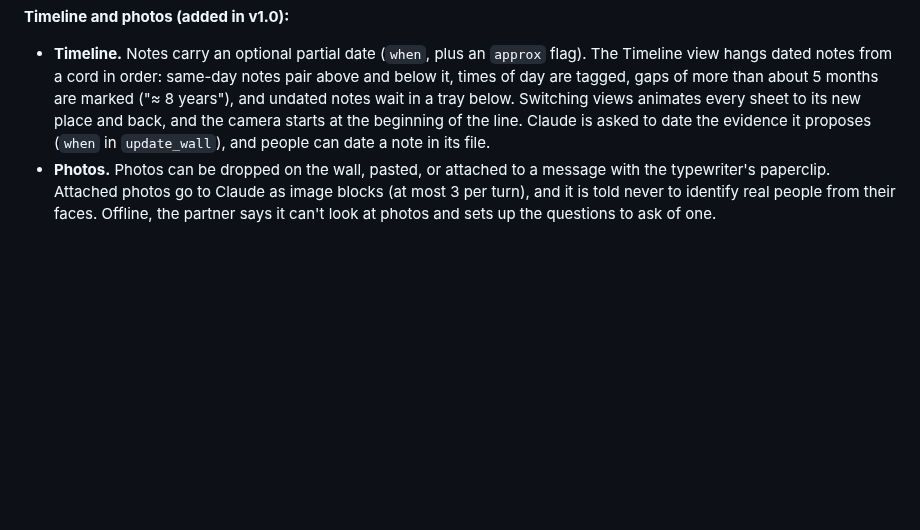
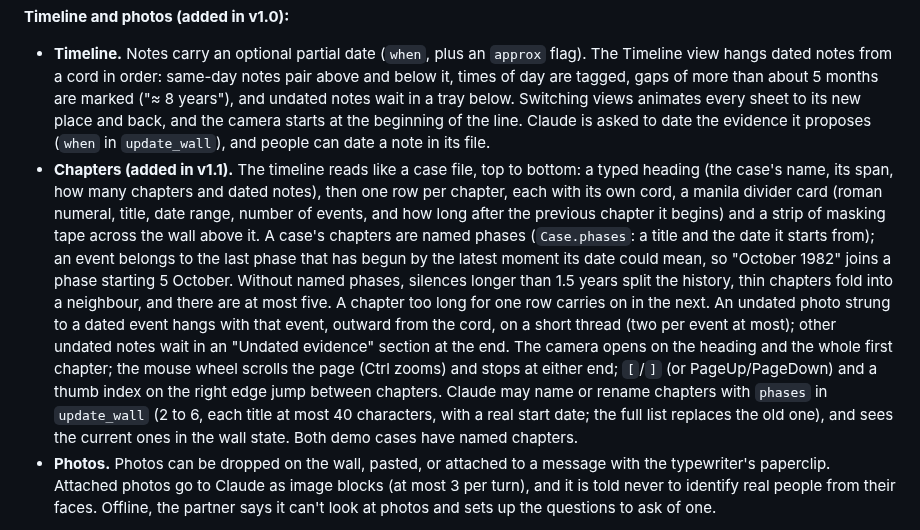
Before and after one commit to lovejzzz/detective_wall, a Markdown page: SPEC.md, the part around the change. Rendered like a GitHub page; blank space fills up the shorter version.

```diff
--- a/SPEC.md
+++ b/SPEC.md
@@ -359,6 +359,7 @@ interface Message {
 
 **Timeline and photos (added in v1.0):**
 - **Timeline.** Notes carry an optional partial date (`when`, plus an `approx` flag). The Timeline view hangs dated notes from a cord in order: same-day notes pair above and below it, times of day are tagged, gaps of more than about 5 months are marked ("≈ 8 years"), and undated notes wait in a tray below. Switching views animates every sheet to its new place and back, and the camera starts at the beginning of the line. Claude is asked to date the evidence it proposes (`when` in `update_wall`), and people can date a note in its file.
+- **Chapters (added in v1.1).** The timeline reads like a case file, top to bottom: a typed heading (the case's name, its span, how many chapters and dated notes), then one row per chapter, each with its own cord, a manila divider card (roman numeral, title, date range, number of events, and how long after the previous chapter it begins) and a strip of masking tape across the wall above it. A case's chapters are named phases (`Case.phases`: a title and the date it starts from); an event belongs to the last phase that has begun by the latest moment its date could mean, so "October 1982" joins a phase starting 5 October. Without named phases, silences longer than 1.5 years split the history, thin chapters fold into a neighbour, and there are at most five. A chapter too long for one row carries on in the next. An undated photo strung to a dated event hangs with that event, outward from the cord, on a short thread (two per event at most); other undated notes wait in an "Undated evidence" section at the end. The camera opens on the heading and the whole first chapter; the mouse wheel scrolls the page (Ctrl zooms) and stops at either end; `[`/`]` (or PageUp/PageDown) and a thumb index on the right edge jump between chapters. Claude may name or rename chapters with `phases` in `update_wall` (2 to 6, each title at most 40 characters, with a real start date; the full list replaces the old one), and sees the current ones in the wall state. Both demo cases have named chapters.
 - **Photos.** Photos can be dropped on the wall, pasted, or attached to a message with the typewriter's paperclip. Attached photos go to Claude as image blocks (at most 3 per turn), and it is told never to identify real people from their faces. Offline, the partner says it can't look at photos and sets up the questions to ask of one.
 
 **Moved into v1.0 after review:** undo/redo with an undo slip, and overview labels (masking tape with the title in marker) that fade in once the paper's own type gets too small to read. Both came out of a UX pass on the demo case.
```
Also changed, not shown: README.md (+3 -3 lines), docs/timeline.jpg, 12 other files.
